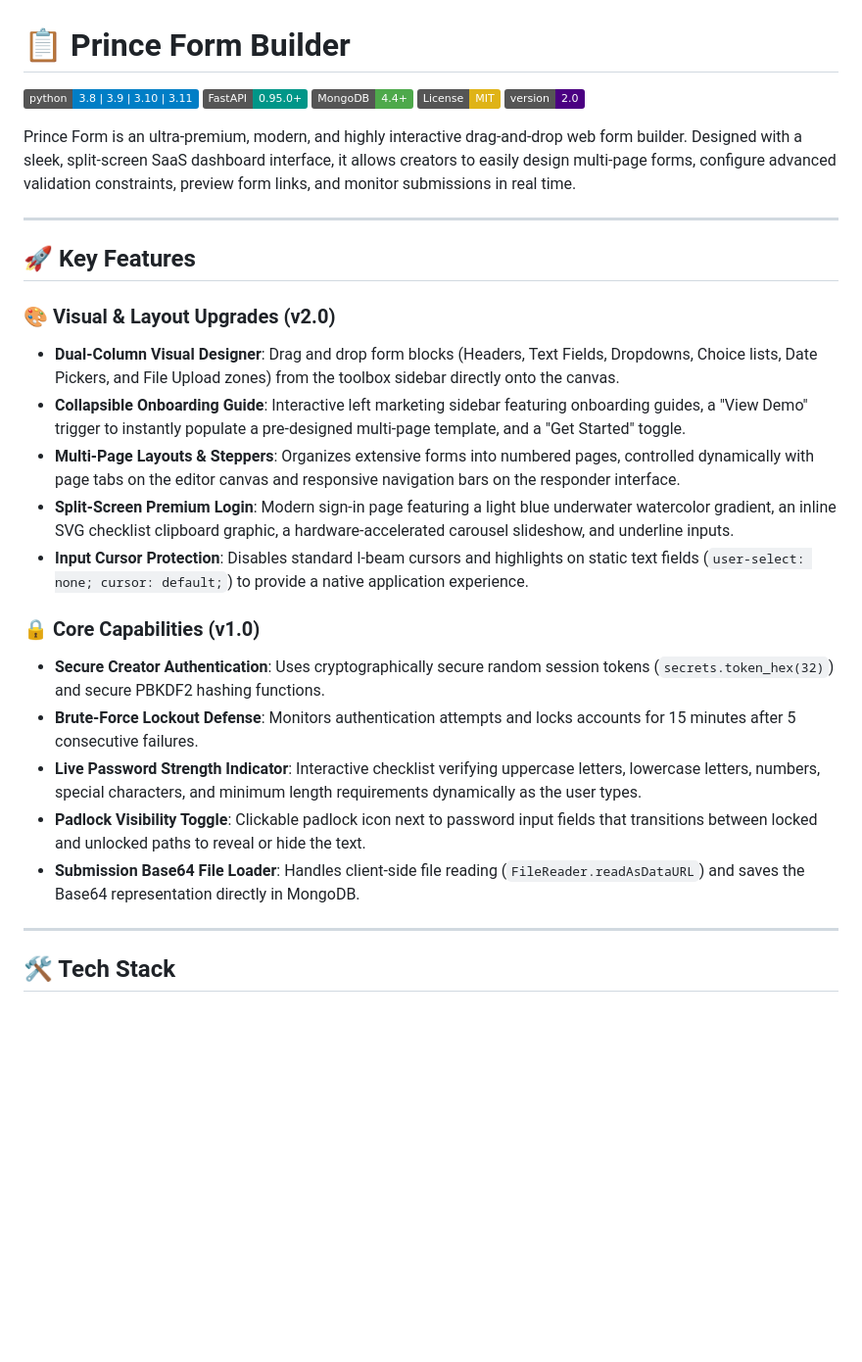
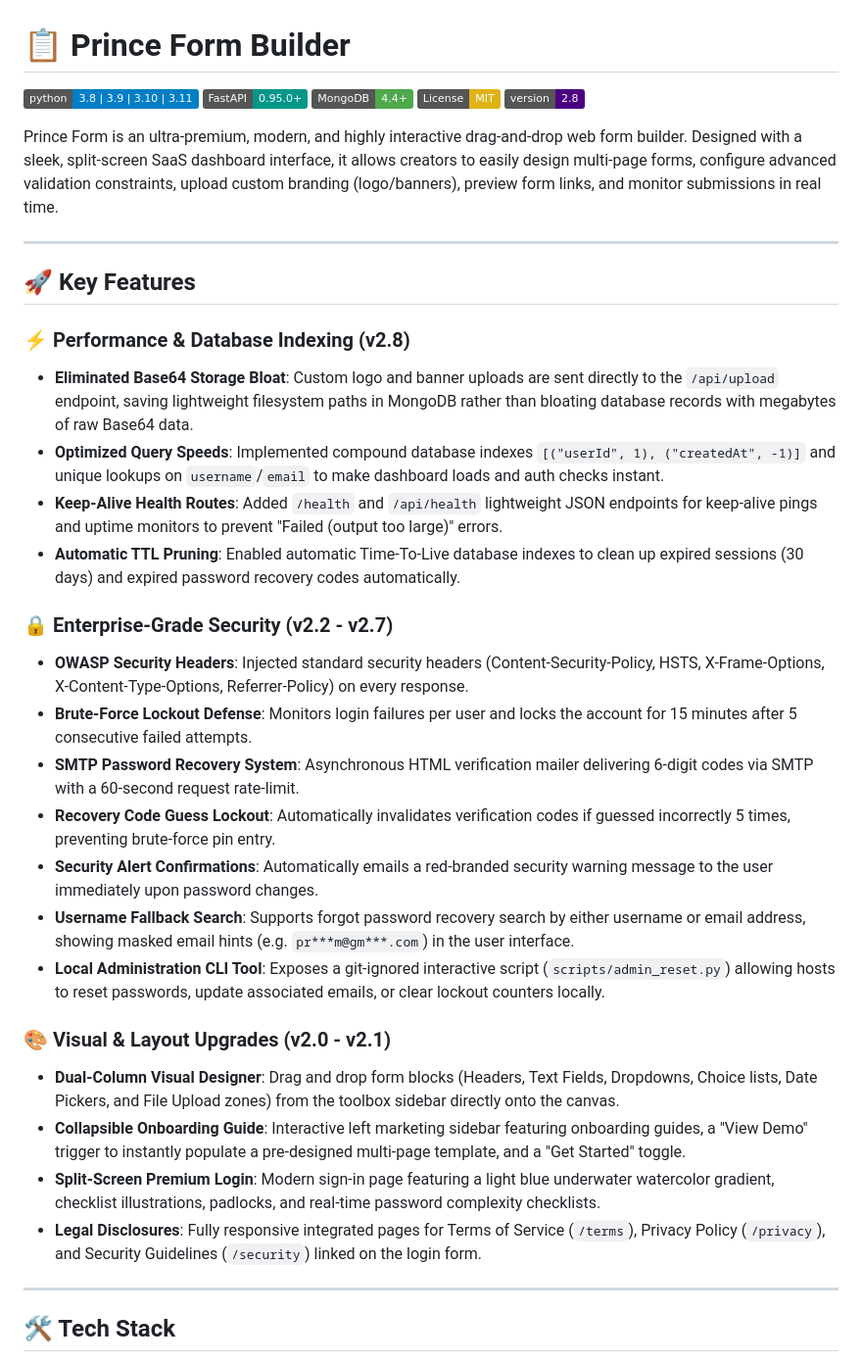
Before and after one commit to PrinceSanchela/PrinceForm, a Markdown page: README.md, the part around one of its changes. Shown at 98% size. GitHub-like rendering; badges without logos; blank space fills up the shorter version.

```diff
--- a/README.md
+++ b/README.md
@@ -4,27 +4,34 @@
 [![FastAPI](https://img.shields.io/badge/FastAPI-0.95.0+-009688.svg?style=flat&logo=fastapi)](https://fastapi.tiangolo.com/)
 [![MongoDB](https://img.shields.io/badge/MongoDB-4.4+-4ea94b.svg?style=flat&logo=mongodb)](https://www.mongodb.com/)
 [![License: MIT](https://img.shields.io/badge/License-MIT-yellow.svg)](https://opensource.org/licenses/MIT)
-[![Version](https://img.shields.io/badge/version-2.0-indigo.svg)](#)
+[![Version](https://img.shields.io/badge/version-2.8-indigo.svg)](#)
 
-Prince Form is an ultra-premium, modern, and highly interactive drag-and-drop web form builder. Designed with a sleek, split-screen SaaS dashboard interface, it allows creators to easily design multi-page forms, configure advanced validation constraints, preview form links, and monitor submissions in real time.
+Prince Form is an ultra-premium, modern, and highly interactive drag-and-drop web form builder. Designed with a sleek, split-screen SaaS dashboard interface, it allows creators to easily design multi-page forms, configure advanced validation constraints, upload custom branding (logo/banners), preview form links, and monitor submissions in real time.
 
 ---
 
 ## 🚀 Key Features
 
-### 🎨 Visual & Layout Upgrades (v2.0)
+### ⚡ Performance & Database Indexing (v2.8)
+*   **Eliminated Base64 Storage Bloat**: Custom logo and banner uploads are sent directly to the `/api/upload` endpoint, saving lightweight filesystem paths in MongoDB rather than bloating database records with megabytes of raw Base64 data.
+*   **Optimized Query Speeds**: Implemented compound database indexes `[("userId", 1), ("createdAt", -1)]` and unique lookups on `username`/`email` to make dashboard loads and auth checks instant.
+*   **Keep-Alive Health Routes**: Added `/health` and `/api/health` lightweight JSON endpoints for keep-alive pings and uptime monitors to prevent "Failed (output too large)" errors.
+*   **Automatic TTL Pruning**: Enabled automatic Time-To-Live database indexes to clean up expired sessions (30 days) and expired password recovery codes automatically.
+
+### 🔒 Enterprise-Grade Security (v2.2 - v2.7)
+*   **OWASP Security Headers**: Injected standard security headers (Content-Security-Policy, HSTS, X-Frame-Options, X-Content-Type-Options, Referrer-Policy) on every response.
+*   **Brute-Force Lockout Defense**: Monitors login failures per user and locks the account for 15 minutes after 5 consecutive failed attempts.
+*   **SMTP Password Recovery System**: Asynchronous HTML verification mailer delivering 6-digit codes via SMTP with a 60-second request rate-limit.
+*   **Recovery Code Guess Lockout**: Automatically invalidates verification codes if guessed incorrectly 5 times, preventing brute-force pin entry.
+*   **Security Alert Confirmations**: Automatically emails a red-branded security warning message to the user immediately upon password changes.
+*   **Username Fallback Search**: Supports forgot password recovery search by either username or email address, showing masked email hints (e.g. `pr***m@gm***.com`) in the user interface.
+*   **Local Administration CLI Tool**: Exposes a git-ignored interactive script (`scripts/admin_reset.py`) allowing hosts to reset passwords, update associated emails, or clear lockout counters locally.
+
+### 🎨 Visual & Layout Upgrades (v2.0 - v2.1)
 *   **Dual-Column Visual Designer**: Drag and drop form blocks (Headers, Text Fields, Dropdowns, Choice lists, Date Pickers, and File Upload zones) from the toolbox sidebar directly onto the canvas.
 *   **Collapsible Onboarding Guide**: Interactive left marketing sidebar featuring onboarding guides, a "View Demo" trigger to instantly populate a pre-designed multi-page template, and a "Get Started" toggle.
-*   **Multi-Page Layouts & Steppers**: Organizes extensive forms into numbered pages, controlled dynamically with page tabs on the editor canvas and responsive navigation bars on the responder interface.
-*   **Split-Screen Premium Login**: Modern sign-in page featuring a light blue underwater watercolor gradient, an inline SVG checklist clipboard graphic, a hardware-accelerated carousel slideshow, and underline inputs.
-*   **Input Cursor Protection**: Disables standard I-beam cursors and highlights on static text fields (`user-select: none; cursor: default;`) to provide a native application experience.
-
-### 🔒 Core Capabilities (v1.0)
-*   **Secure Creator Authentication**: Uses cryptographically secure random session tokens (`secrets.token_hex(32)`) and secure PBKDF2 hashing functions.
-*   **Brute-Force Lockout Defense**: Monitors authentication attempts and locks accounts for 15 minutes after 5 consecutive failures.
-*   **Live Password Strength Indicator**: Interactive checklist verifying uppercase letters, lowercase letters, numbers, special characters, and minimum length requirements dynamically as the user types.
-*   **Padlock Visibility Toggle**: Clickable padlock icon next to password input fields that transitions between locked and unlocked paths to reveal or hide the text.
-*   **Submission Base64 File Loader**: Handles client-side file reading (`FileReader.readAsDataURL`) and saves the Base64 representation directly in MongoDB.
+*   **Split-Screen Premium Login**: Modern sign-in page featuring a light blue underwater watercolor gradient, checklist illustrations, padlocks, and real-time password complexity checklists.
+*   **Legal Disclosures**: Fully responsive integrated pages for Terms of Service (`/terms`), Privacy Policy (`/privacy`), and Security Guidelines (`/security`) linked on the login form.
 
 ---
 
```
Also changed, not shown: other parts of README.md (+22 -25 lines).
